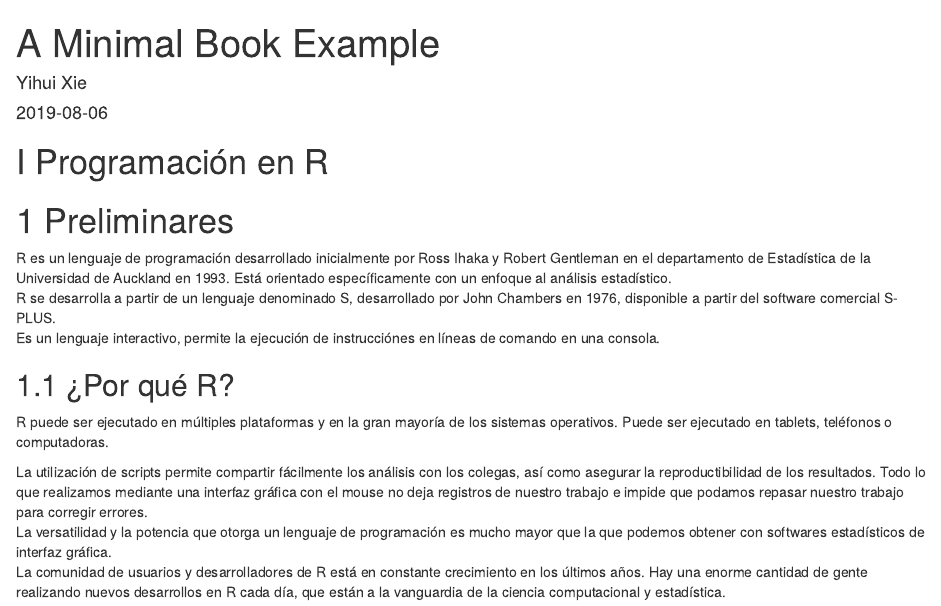
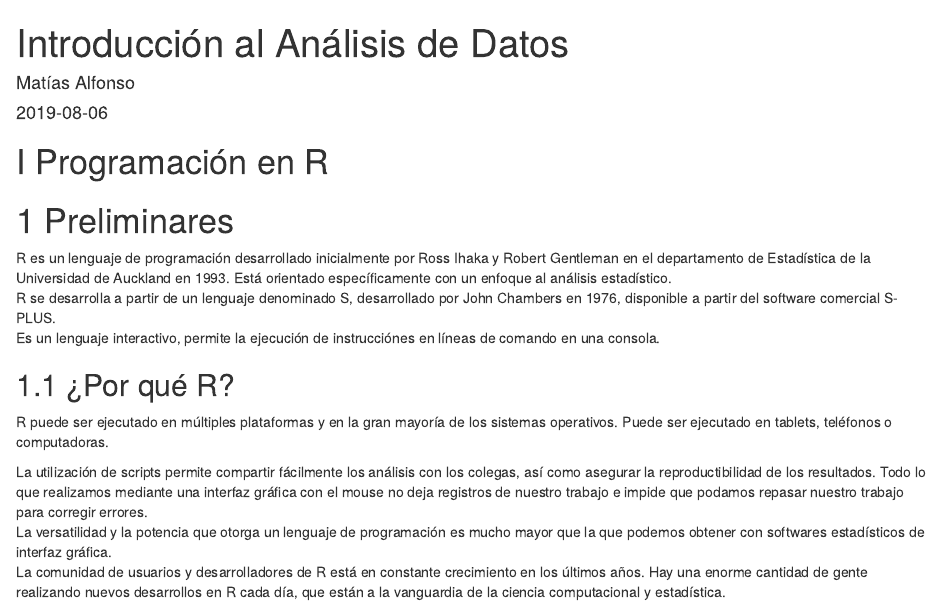
Before and after one commit to mentoldo/introduccion_analisis_datos, an R Markdown document (index.Rmd): the page in a window 1100 px wide, from its top. Rendered offline with R 4.5, knitr and Pandoc, with nearby package versions; drawn as R Markdown's standard HTML page in place of the format the file asks for.

Commit message:
se cambió la dirección del repositorio

```diff
--- a/index.Rmd
+++ b/index.Rmd
@@ -1,6 +1,6 @@
 ---
-title: "A Minimal Book Example"
-author: "Yihui Xie"
+title: "Introducción al Análisis de Datos"
+author: "Matías Alfonso"
 date: "`r Sys.Date()`"
 site: bookdown::bookdown_site
 output: bookdown::gitbook
@@ -8,14 +8,14 @@ documentclass: book
 bibliography: [book.bib, packages.bib]
 biblio-style: apalike
 link-citations: yes
-github-repo: rstudio/bookdown-demo
+github-repo: https://github.com/mentoldo/introduccion_analisis_datos
 description: "This is a minimal example of using the bookdown package to write a book. The output format for this example is bookdown::gitbook."
 lang: es
 ---
 
 # (PART) Programación en R {-}
 
-# Preliminares {#intro}
+# Preliminares {#prelim}
 
 R es un lenguaje de programación desarrollado inicialmente por Ross Ihaka y Robert Gentleman en el departamento de Estadística de la Universidad de Auckland en 1993. Está orientado específicamente con un enfoque al análisis estadístico.
 R se desarrolla a partir de un lenguaje denominado S, desarrollado por John Chambers en 1976, disponible a partir del software comercial S-PLUS.
```
